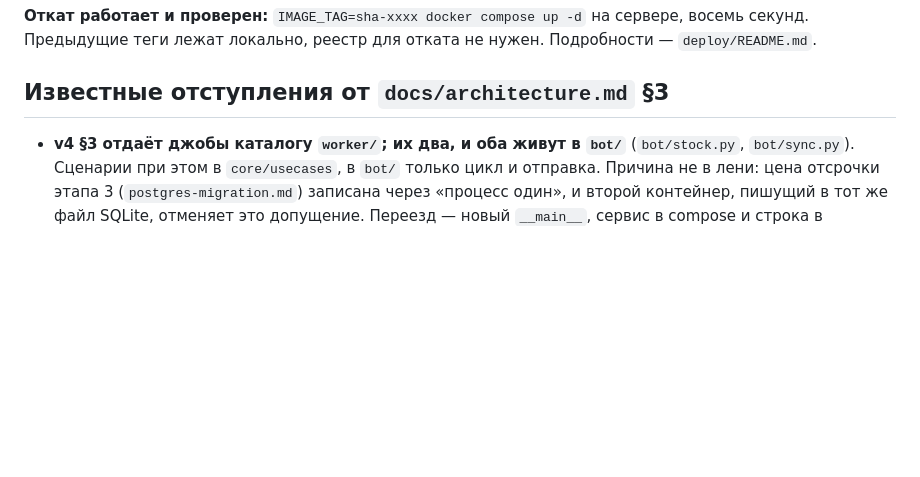
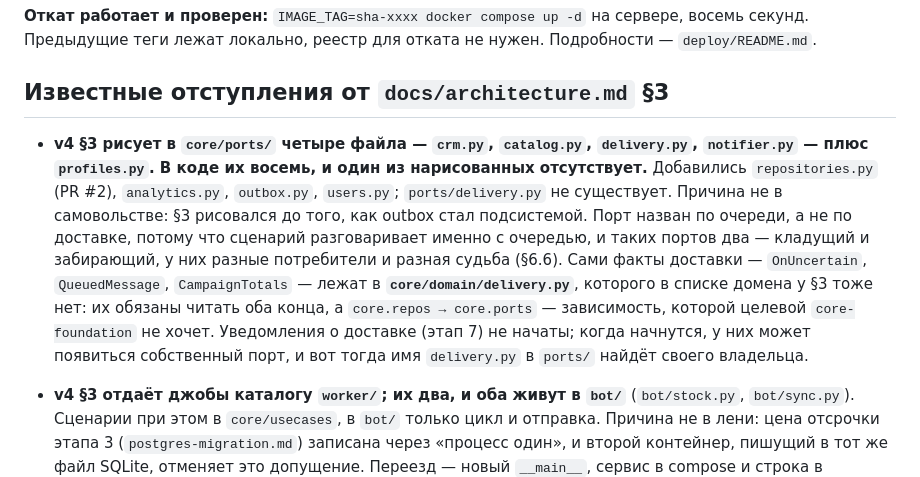
Before and after one commit to halloweex/ks-tg-bot, a Markdown page: docs/move-status.md, the part around the change. Drawn GitHub-style; blank space fills up the shorter version.

Commit message:
docs(move): record where the port layout diverges from §3, rather than quietly
§3 draws four files in core/ports/ plus profiles.py. There are eight, and one of
the four does not exist — which the move rules say goes in "Известные
отступления" and not into a quiet edit of the target structure.

Added since the drawing: repositories.py with PR #2, then analytics.py,
outbox.py and users.py with this series. Missing: ports/delivery.py.

The naming is the part worth writing down. §3 predates the outbox being a
subsystem. The port is named after the queue rather than after delivery because
the queue is what a scenario talks to, and there are two of them — one for
putting in, one for taking out — with different consumers and different futures
(§6.6 moves senders one at a time; the drainer leaves for a worker process).

The delivery facts themselves — OnUncertain, QueuedMessage, CampaignTotals —
are in core/domain/delivery.py, which §3's domain list does not have either.
They sit there because both ends must read them and core.repos importing
core.ports is a dependency the target core-foundation contract does not want.

Stage 7, the delivery notifications, is not started. When it is, it may want a
port of its own, and the name §3 reserved will have found its owner.

Co-Authored-By: Claude Opus 5 <noreply@anthropic.com>

```diff
--- a/docs/move-status.md
+++ b/docs/move-status.md
@@ -251,6 +251,21 @@ Nova Poshta 83% → 85%; по трём клиентам вместе 61% → 73%
 
 ## Известные отступления от `docs/architecture.md` §3
 
+- **v4 §3 рисует в `core/ports/` четыре файла — `crm.py`, `catalog.py`,
+  `delivery.py`, `notifier.py` — плюс `profiles.py`. В коде их восемь, и один из
+  нарисованных отсутствует.** Добавились `repositories.py` (PR #2),
+  `analytics.py`, `outbox.py`, `users.py`; `ports/delivery.py` не существует.
+  Причина не в самовольстве: §3 рисовался до того, как outbox стал подсистемой.
+  Порт назван по очереди, а не по доставке, потому что сценарий разговаривает
+  именно с очередью, и таких портов два — кладущий и забирающий, у них разные
+  потребители и разная судьба (§6.6). Сами факты доставки — `OnUncertain`,
+  `QueuedMessage`, `CampaignTotals` — лежат в **`core/domain/delivery.py`**,
+  которого в списке домена у §3 тоже нет: их обязаны читать оба конца, а
+  `core.repos → core.ports` — зависимость, которой целевой `core-foundation` не
+  хочет. Уведомления о доставке (этап 7) не начаты; когда начнутся, у них может
+  появиться собственный порт, и вот тогда имя `delivery.py` в `ports/` найдёт
+  своего владельца.
+
 - **v4 §3 отдаёт джобы каталогу `worker/`; их два, и оба живут в `bot/`**
   (`bot/stock.py`, `bot/sync.py`). Сценарии при этом в `core/usecases`, в
   `bot/` только цикл и отправка. Причина не в лени: цена отсрочки этапа 3
```
